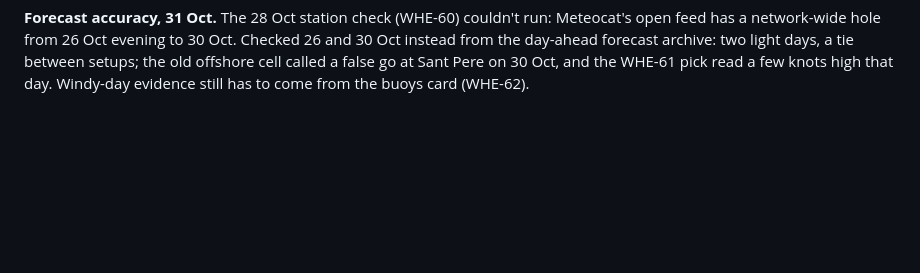
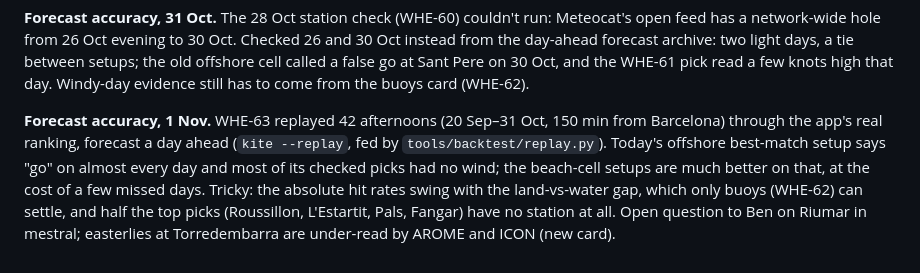
Before and after one commit to benjcvd/wheretokite, a Markdown page: docs/HANDOFF.md, the part around the change. Drawn GitHub-style; blank space fills up the shorter version.

Commit message:
Handoff: WHE-63 replay
Co-Authored-By: Claude Opus 5.5 <noreply@anthropic.com>

```diff
--- a/docs/HANDOFF.md
+++ b/docs/HANDOFF.md
@@ -145,3 +145,12 @@ feed has a network-wide hole from 26 Oct evening to 30 Oct. Checked 26 and 30 Oc
 the day-ahead forecast archive: two light days, a tie between setups; the old offshore cell
 called a false go at Sant Pere on 30 Oct, and the WHE-61 pick read a few knots high that day.
 Windy-day evidence still has to come from the buoys card (WHE-62).
+
+**Forecast accuracy, 1 Nov.** WHE-63 replayed 42 afternoons (20 Sep–31 Oct, 150 min from
+Barcelona) through the app's real ranking, forecast a day ahead (`kite --replay`, fed by
+`tools/backtest/replay.py`). Today's offshore best-match setup says "go" on almost every day and
+most of its checked picks had no wind; the beach-cell setups are much better on that, at the cost
+of a few missed days. Tricky: the absolute hit rates swing with the land-vs-water gap, which only
+buoys (WHE-62) can settle, and half the top picks (Roussillon, L'Estartit, Pals, Fangar) have no
+station at all. Open question to Ben on Riumar in mestral; easterlies at Torredembarra are under-read
+by AROME and ICON (new card).
```
